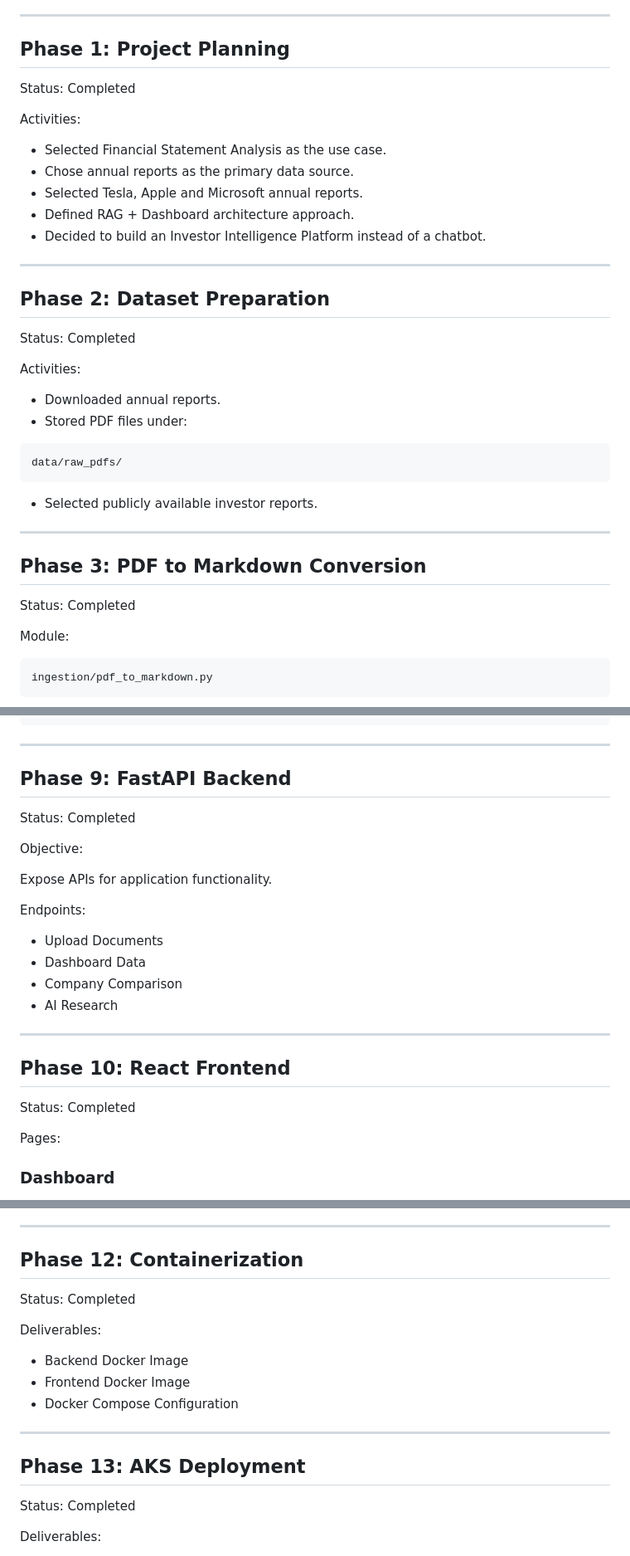
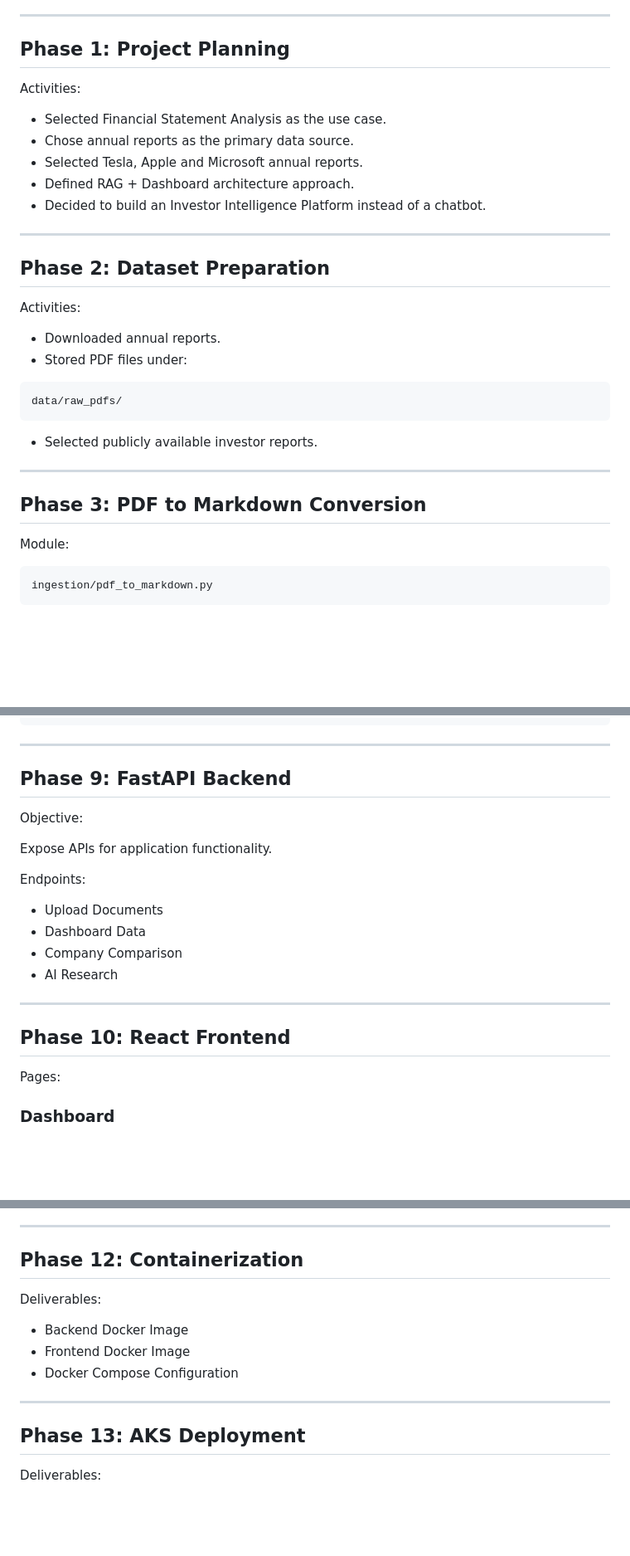
Before and after one commit to vallurianand01-commits/ai-business-intelligent-platform-, a Markdown page: project_journey.md, 3 parts joined by grey strips. Shown at 83% size. Drawn GitHub-style; blank space fills up the shorter version.

Commit message:
Update project journey by removing status indicators
Removed 'Status: Completed' from all project phases in the documentation.

```diff
--- a/project_journey.md
+++ b/project_journey.md
@@ -18,8 +18,6 @@ Build an enterprise-grade application capable of:
 
 ## Phase 1: Project Planning
 
-Status: Completed
-
 Activities:
 
 * Selected Financial Statement Analysis as the use case.
@@ -31,8 +29,6 @@ Activities:
 ---
 
 ## Phase 2: Dataset Preparation
-
-Status: Completed
 
 Activities:
 
@@ -48,8 +44,6 @@ data/raw_pdfs/
 ---
 
 ## Phase 3: PDF to Markdown Conversion
-
-Status: Completed
 
 Module:
 
@@ -208,8 +192,6 @@ Financial Metrics Database
 
 ## Phase 9: FastAPI Backend
 
-Status: Completed
-
 Objective:
 
 Expose APIs for application functionality.
@@ -224,8 +206,6 @@ Endpoints:
 ---
 
 ## Phase 10: React Frontend
-
-Status: Completed
 
 Pages:
 
@@ -284,8 +262,6 @@ Components:
 
 ## Phase 12: Containerization
 
-Status: Completed
-
 Deliverables:
 
 * Backend Docker Image
@@ -295,8 +271,6 @@ Deliverables:
 ---
 
 ## Phase 13: AKS Deployment
-
-Status: Completed
 
 Deliverables:
 
```
Also changed, not shown: other parts of project_journey.md (+0 -12 lines).
